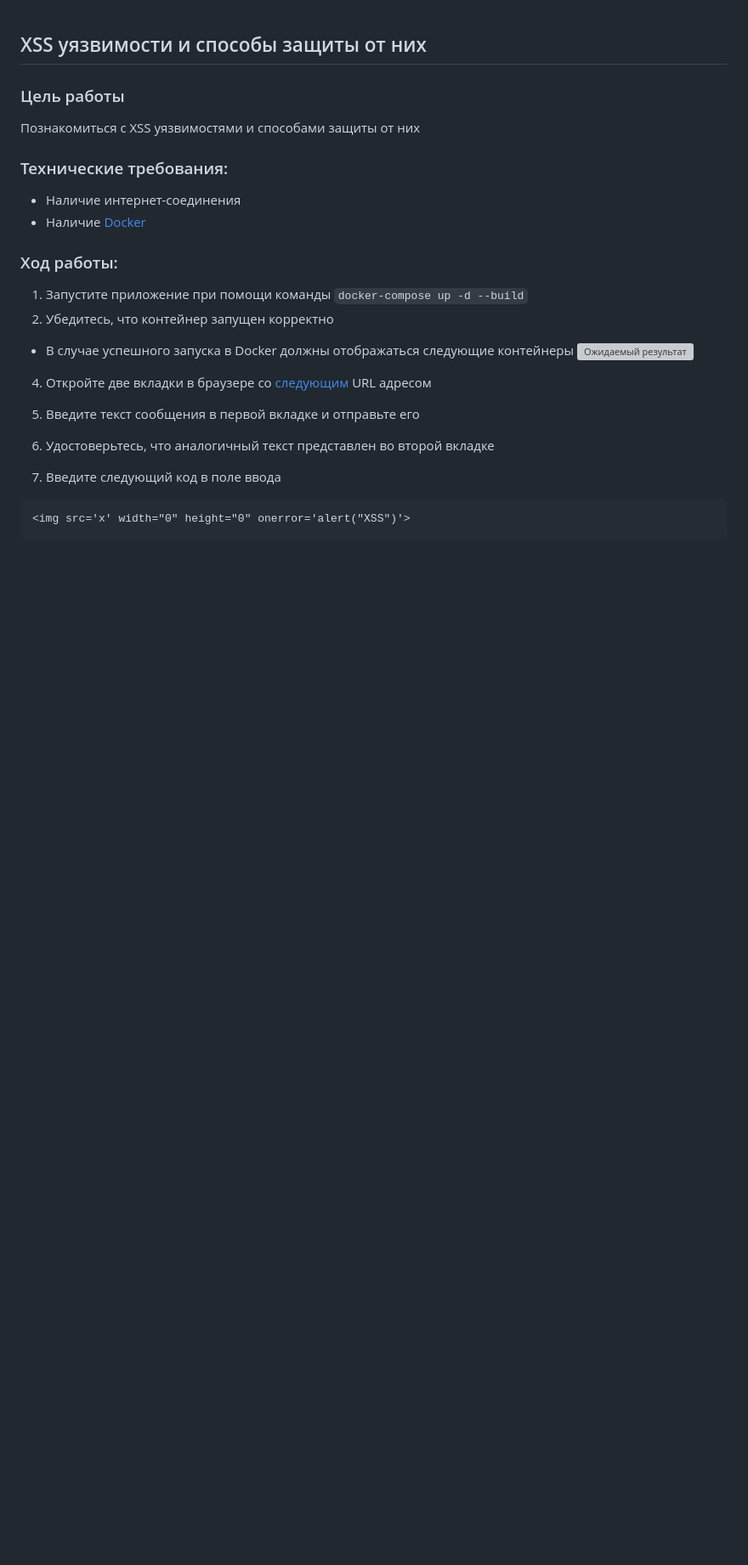
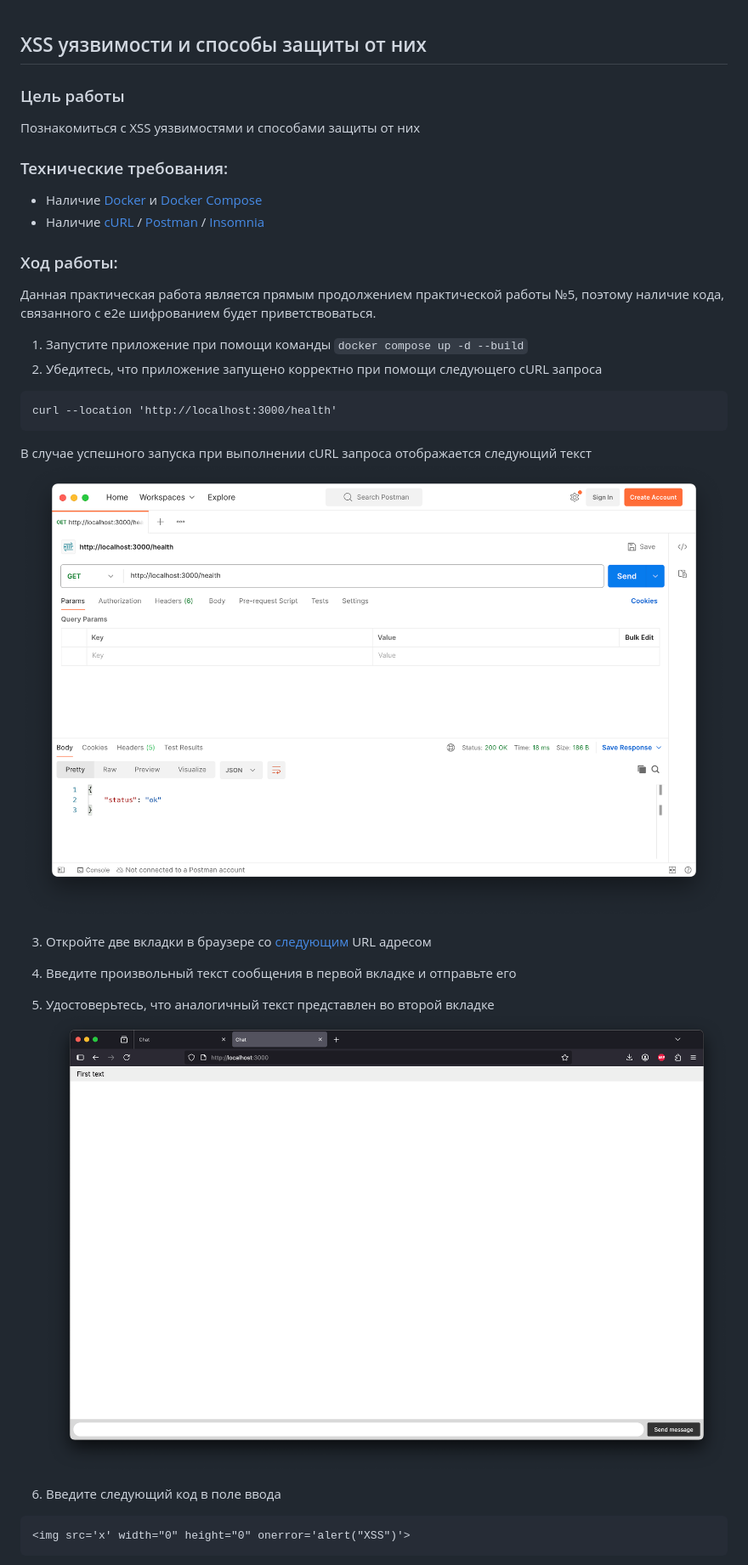
Before and after one commit to Shesterikov/InfoSec-practice-work-06, a Markdown page: README.md, the part around the change printed below. Shown: that part at 85% size. GitHub-like rendering; pictures changed too: assets/1.png (added), assets/2.png (added); blank space fills up the shorter version; grey boxes are pictures that could not be loaded.

Commit message:
Init

````diff
--- a/README.md
+++ b/README.md
@@ -2,23 +2,28 @@
 ### Цель работы
 Познакомиться с XSS уязвимостями и способами защиты от них
 ### Технические требования:
-- Наличие интернет-соединения
-- Наличие [Docker](https://docs.docker.com/desktop/)
+- Наличие [Docker](https://docs.docker.com/desktop/) и [Docker Compose](https://docs.docker.com/compose/install/)
+- Наличие [cURL](https://curl.se/download.html) / [Postman](https://www.postman.com/downloads/) / [Insomnia](https://insomnia.rest/download)
 
 ### Ход работы:
+Данная практическая работа является прямым продолжением практической работы №5, поэтому наличие кода, связанного с e2e шифрованием будет приветствоваться.
+
 1. Запустите приложение при помощи команды
-`docker-compose up -d --build`
-2. Убедитесь, что контейнер запущен корректно
-- В случае успешного запуска в Docker должны отображаться следующие контейнеры
-![Ожидаемый результат](https://storage.yandexcloud.net/shesterikov/CS_24_24/5_1.png)
+`docker compose up -d --build`
+2. Убедитесь, что приложение запущено корректно при помощи следующего cURL запроса
+```cURL
+curl --location 'http://localhost:3000/health'
+```
 
-4. Откройте две вкладки в браузере со [следующим](http://localhost:3000) URL адресом
+В случае успешного запуска при выполнении cURL запроса отображается следующий текст
+![Рисунок 6.1 - Главный экран Postman с успешным ответом от API](./assets/1.png)
 
-5. Введите текст сообщения в первой вкладке и отправьте его
+3. Откройте две вкладки в браузере со [следующим](http://localhost:3000) URL адресом
+4. Введите произвольный текст сообщения в первой вкладке и отправьте его
+5. Удостоверьтесь, что аналогичный текст представлен во второй вкладке
+![Рисунок 6.2 - Основной экран чата с полученным сообщением](./assets/2.png)
 
-6. Удостоверьтесь, что аналогичный текст представлен во второй вкладке
-
-7. Введите следующий код в поле ввода
+6. Введите следующий код в поле ввода
 ```
 <img src='x' width="0" height="0" onerror='alert("XSS")'>
 ```
````
Also changed, not shown: other parts of README.md (+5 -5 lines), assets/3.png (added), 2 other files.
